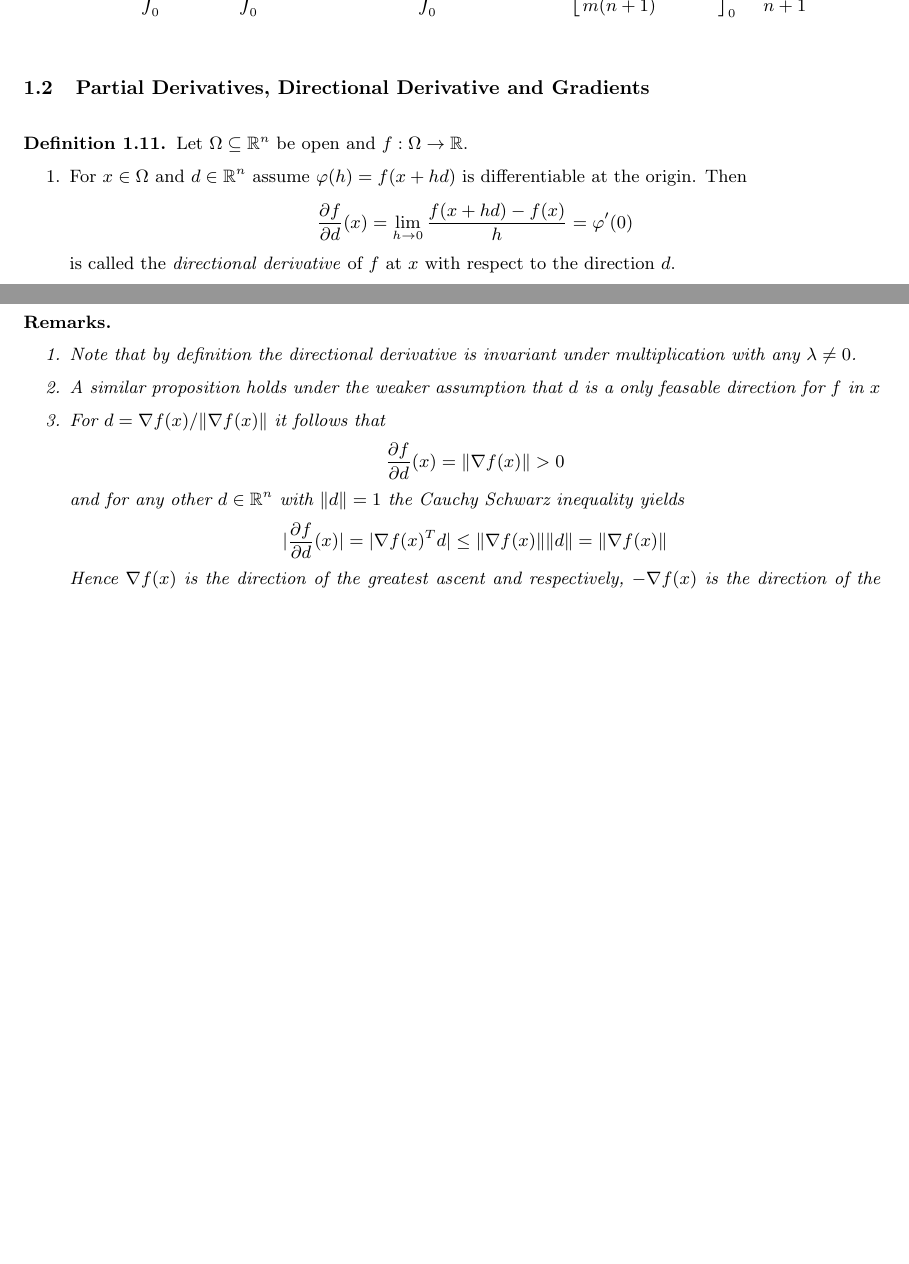
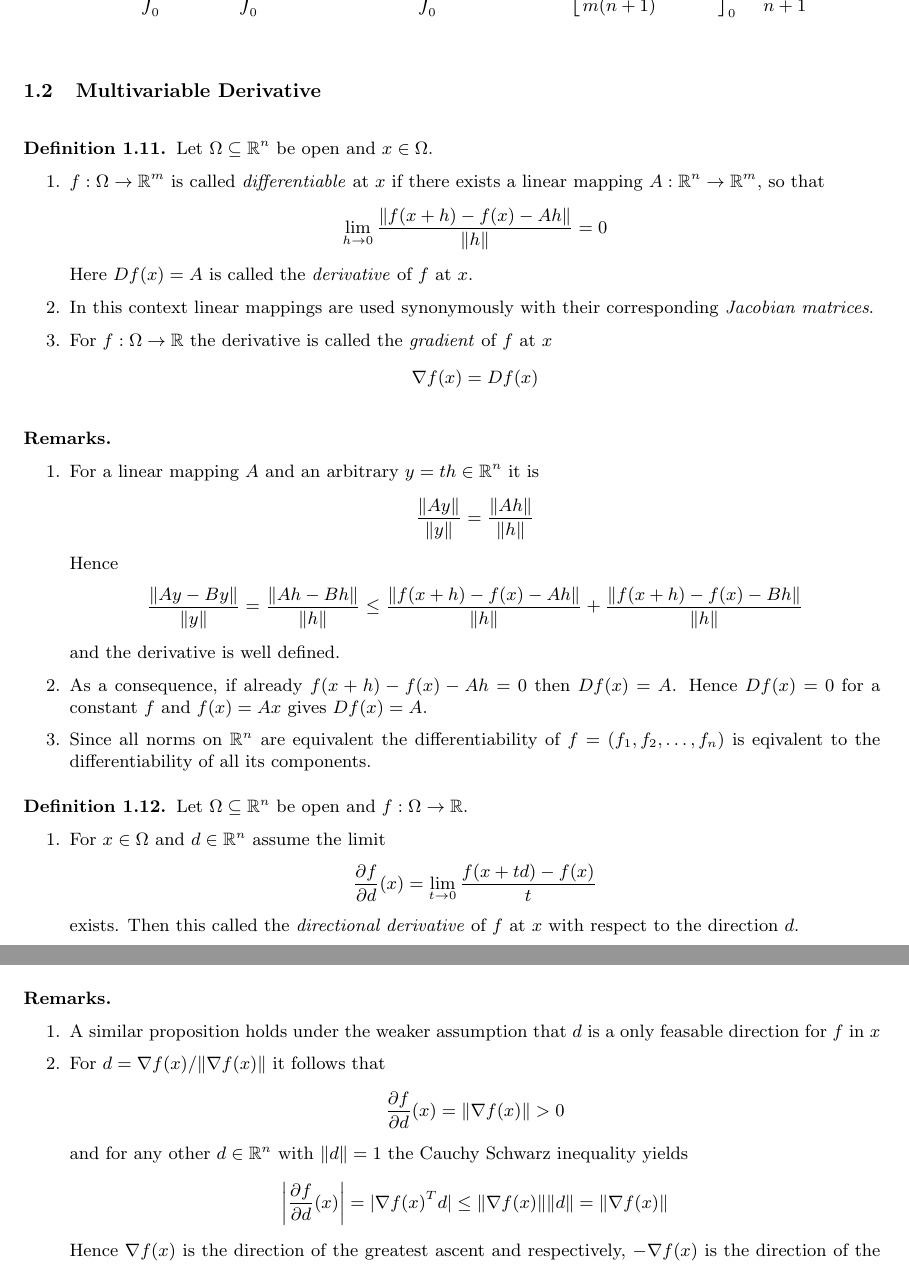
Before and after one commit to apefind/math, a LaTeX document (notes.tex, which reads section-1.tex): two parts of pages 6 and 7 of 29 before the commit and two parts of pages 6 and 7 of 30 after it, joined at a grey line, cut so that both start at the same text, the shorter picture padded with empty space. Compiled offline with pdfLaTeX.

Commit message:
Multivariable derivative

```diff
--- a/section-1.tex
+++ b/section-1.tex
@@ -292,18 +292,59 @@
 \bigskip
 
 
-\subsection{Partial Derivatives, Directional Derivative and Gradients}
+\subsection{Multivariable Derivative}
 \bigskip
+
+\begin{definition}
+    Let \( \Omega \subseteq \Rn \) be open and \( x \in \Omega \).
+    \begin{enumerate}
+        \item \( f : \Omega \to \Rm \) is called \emph{differentiable} at \( x \) if there exists
+              a linear mapping \( A: \Rn \to \Rm \), so that
+              \[
+                  \lim_{h \to 0} \frac{\|f(x + h) - f(x) - Ah\|}{\|h\|} = 0
+              \]
+              Here \( Df(x) = A \)
+              is called the \emph{derivative} of \( f \) at \( x \).
+        \item In this context linear mappings are used synonymously with their corresponding \emph{Jacobian matrices}.
+        \item For \( f : \Omega \to \R \) the derivative is called the \emph{gradient} of \( f \) at \( x \)
+              \[
+                  \gradient f(x) = Df(x)
+              \]
+    \end{enumerate}
+\end{definition}
+\bigskip
+
+
+\begin{remarks}\hfill
+    \begin{enumerate}
+        \item For a linear mapping \( A \) and an arbitrary \( y = th \in \Rn \) it is
+              \[
+                  \frac{\|Ay\|}{\|y\|} = \frac{\|Ah\|}{\|h\|}
+              \]
+              Hence
+              \[
+                  \frac{\|Ay - By\|}{\|y\|} = \frac{\|Ah - Bh\|}{\|h\|}\le
+                  \frac{\|f(x + h) - f(x) - Ah\|}{\|h\|} + \frac{\|f(x + h) - f(x) - Bh\|}{\|h\|}
+              \]
+              and the derivative is well defined.
+        \item As a consequence, if already \( f(x + h) - f(x) - Ah = 0 \) then \( Df(x) = A \).
+              Hence \( Df(x) = 0 \) for a constant \( f \) and \( f(x) = Ax \) gives \( Df(x) = A \).
+        \item Since all norms on \( \Rn \) are equivalent the differentiability of \( f = (f_1, f_2, \dots, f_n) \)
+              is eqivalent to the differentiability of all its components.
+    \end{enumerate}
+\end{remarks}
+\bigskip
+
 
 \begin{definition}
     Let \( \Omega \subseteq \Rn \) be open and \( f : \Omega \to \R \).
     \begin{enumerate}
-        \item For \( x \in \Omega \) and \( d \in \Rn \) assume \( \varphi(h) = f(x + hd) \) is differentiable
-              at the origin. Then
+        \item For \( x \in \Omega \) and \( d \in \Rn \) assume the limit
               \[
-                  \frac{\partial f}{\partial d}(x) = \lim_{h \to 0} \frac{f(x + hd) - f(x)}{h} = \varphi'(0)
+                  \frac{\partial f}{\partial d}(x) = \lim_{t \to 0} \frac{f(x + td) - f(x)}{t}
               \]
-              is called the \emph{directional derivative} of \( f \) at \( x \) with respect to the direction \( d \).
+              exists. Then this called the \emph{directional derivative} of \( f \) at \( x \)
+              with respect to the direction \( d \).
         \item The \emph{partial derivates} are the directional derivatives with respect to the
               unit vectors \( e_j \)
               \[
@@ -356,20 +397,18 @@
 
 \begin{remarks}\hfill
     \begin{enumerate}
-        \item Note that by definition the directional derivative is invariant under multiplication
-              with any \( \lambda \ne 0 \).
-
+        % \item Note that by definition the directional derivative is invariant under multiplication
+        %       with any \( \lambda \ne 0 \).
         \item A similar proposition holds under the weaker assumption that \( d \) is a only feasable direction
               for \( f \) in \( x \)
-
         \item For \( d = \gradient{f(x)}/\| \gradient{f(x)}\| \) it follows that
               \[
                   \frac{\partial f}{\partial d}(x) = \|\gradient{f(x)}\| > 0
               \]
               and for any other \( d \in \Rn \) with \( \|d\| = 1 \) the Cauchy Schwarz inequality yields
               \[
-                  |\frac{\partial f}{\partial d}(x)| = |\gradient{f(x)}^T d| \le \|\gradient{f(x)}\| \|d\| =
-                  \|\gradient{f(x)}\|
+                  \left|\frac{\partial f}{\partial d}(x)\right| = |\gradient{f(x)}^T d|
+                  \le \|\gradient{f(x)}\| \|d\| =\|\gradient{f(x)}\|
               \]
               Hence \( \gradient{f(x)} \) is the direction of the greatest ascent and respectively,
               \( -\gradient{f(x)} \) is the direction of the greatest descent.
```
Also changed, not shown: macros.tex (+4 -4 lines), section-5.tex (+0 -1 lines), section-1.tex (6 more changed lines).
